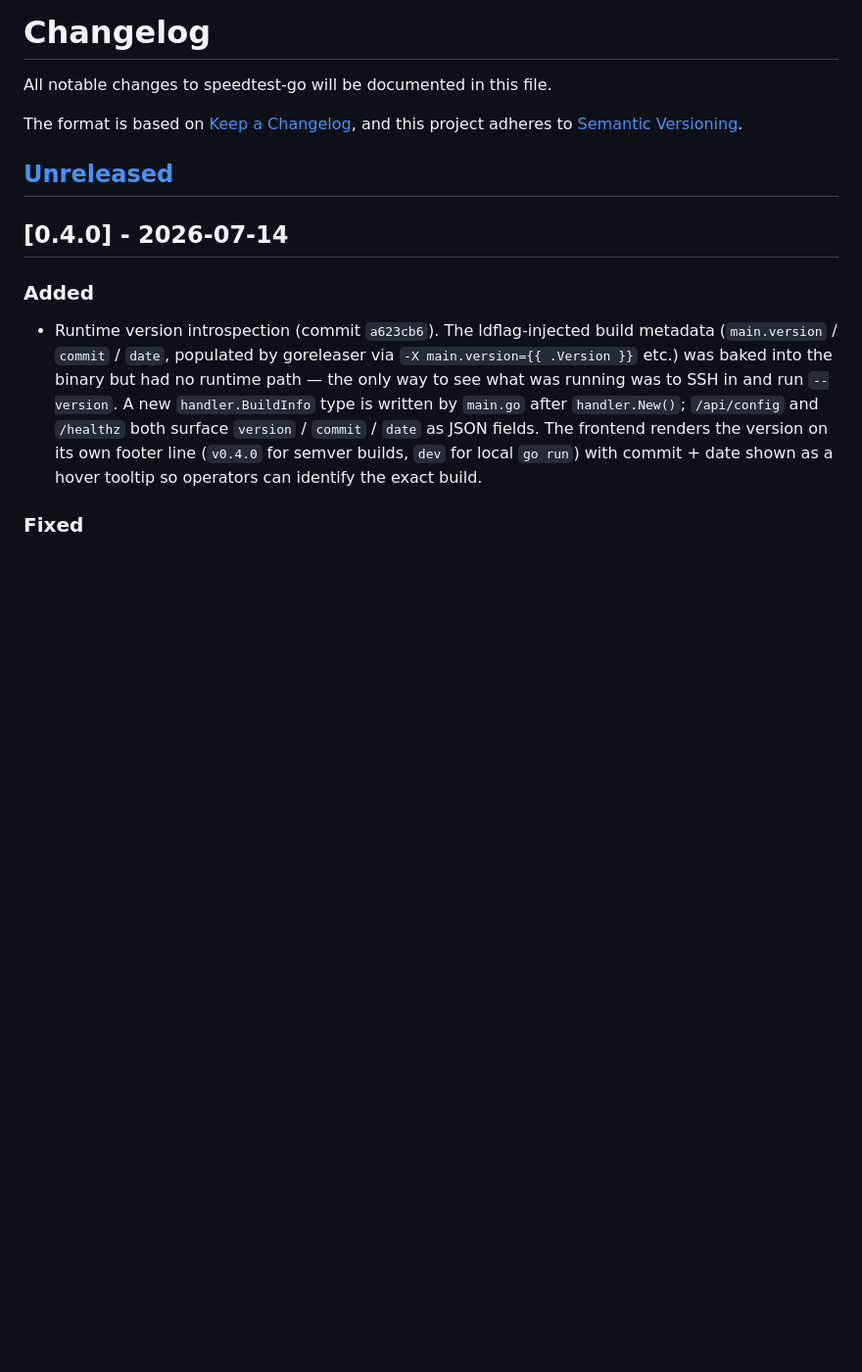
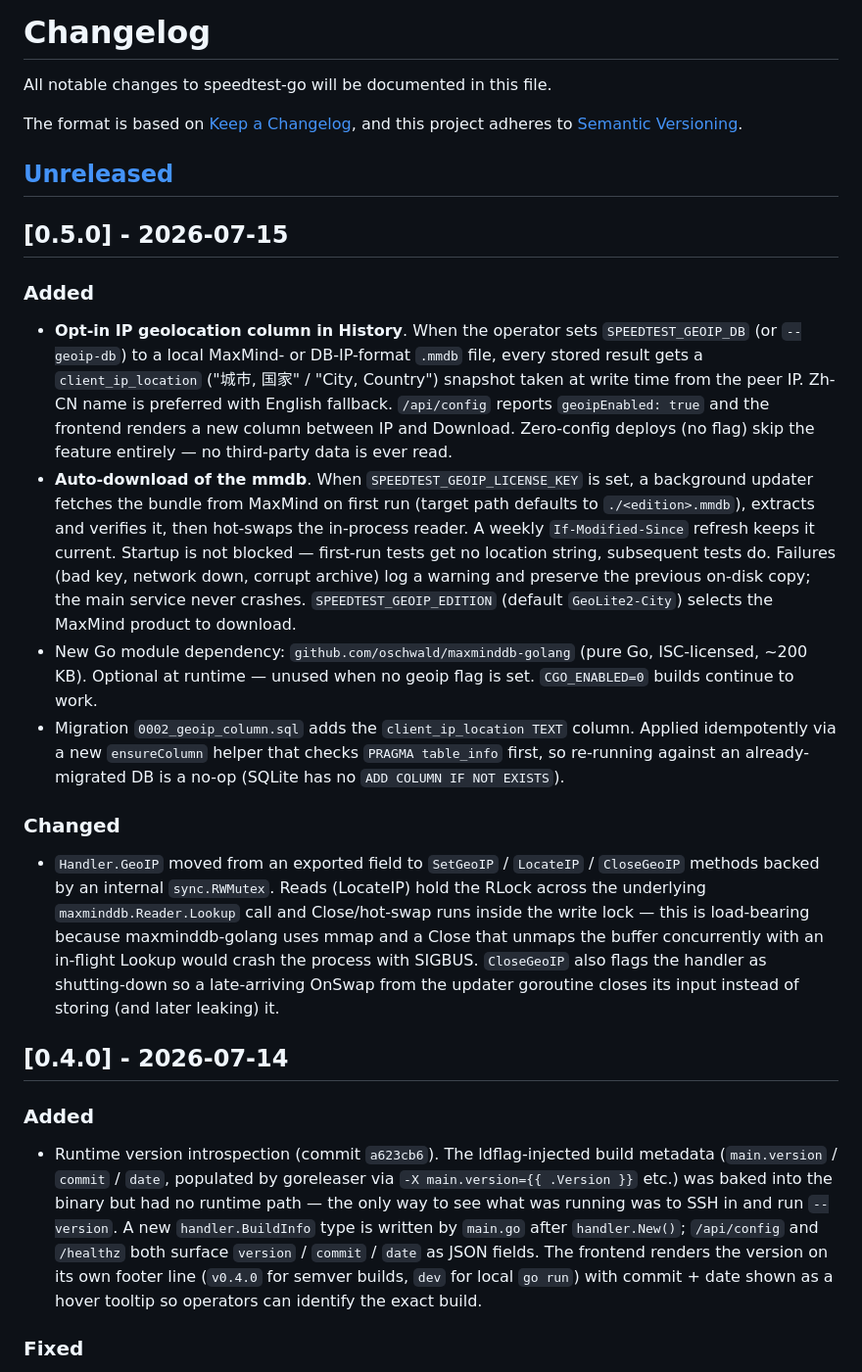
Before and after one commit to chancelyg/speedtest-go, a Markdown page: CHANGELOG.md, the part around the change. Shown at 98% size. Drawn GitHub-style; blank space fills up the shorter version.

Commit message:
docs(changelog): cut v0.5.0 release notes

```diff
--- a/CHANGELOG.md
+++ b/CHANGELOG.md
@@ -6,6 +6,48 @@ The format is based on [Keep a Changelog](https://keepachangelog.com/en/1.1.0/),
 and this project adheres to [Semantic Versioning](https://semver.org/spec/v2.0.0.html).
 
 ## [Unreleased]
+
+## [0.5.0] - 2026-07-15
+
+### Added
+
+- **Opt-in IP geolocation column in History**. When the operator sets
+  `SPEEDTEST_GEOIP_DB` (or `--geoip-db`) to a local MaxMind- or
+  DB-IP-format `.mmdb` file, every stored result gets a `client_ip_location`
+  ("城市, 国家" / "City, Country") snapshot taken at write time from the
+  peer IP. Zh-CN name is preferred with English fallback. `/api/config`
+  reports `geoipEnabled: true` and the frontend renders a new column
+  between IP and Download. Zero-config deploys (no flag) skip the feature
+  entirely — no third-party data is ever read.
+- **Auto-download of the mmdb**. When `SPEEDTEST_GEOIP_LICENSE_KEY` is
+  set, a background updater fetches the bundle from MaxMind on first
+  run (target path defaults to `./<edition>.mmdb`), extracts and verifies
+  it, then hot-swaps the in-process reader. A weekly `If-Modified-Since`
+  refresh keeps it current. Startup is not blocked — first-run tests get
+  no location string, subsequent tests do. Failures (bad key, network
+  down, corrupt archive) log a warning and preserve the previous on-disk
+  copy; the main service never crashes. `SPEEDTEST_GEOIP_EDITION`
+  (default `GeoLite2-City`) selects the MaxMind product to download.
+- New Go module dependency: `github.com/oschwald/maxminddb-golang` (pure
+  Go, ISC-licensed, ~200 KB). Optional at runtime — unused when no geoip
+  flag is set. `CGO_ENABLED=0` builds continue to work.
+- Migration `0002_geoip_column.sql` adds the `client_ip_location TEXT`
+  column. Applied idempotently via a new `ensureColumn` helper that
+  checks `PRAGMA table_info` first, so re-running against an already-
+  migrated DB is a no-op (SQLite has no `ADD COLUMN IF NOT EXISTS`).
+
+### Changed
+
+- `Handler.GeoIP` moved from an exported field to `SetGeoIP` /
+  `LocateIP` / `CloseGeoIP` methods backed by an internal
+  `sync.RWMutex`. Reads (LocateIP) hold the RLock across the underlying
+  `maxminddb.Reader.Lookup` call and Close/hot-swap runs inside the
+  write lock — this is load-bearing because maxminddb-golang uses mmap
+  and a Close that unmaps the buffer concurrently with an in-flight
+  Lookup would crash the process with SIGBUS. `CloseGeoIP` also flags
+  the handler as shutting-down so a late-arriving OnSwap from the
+  updater goroutine closes its input instead of storing (and later
+  leaking) it.
 
 ## [0.4.0] - 2026-07-14
 
```
